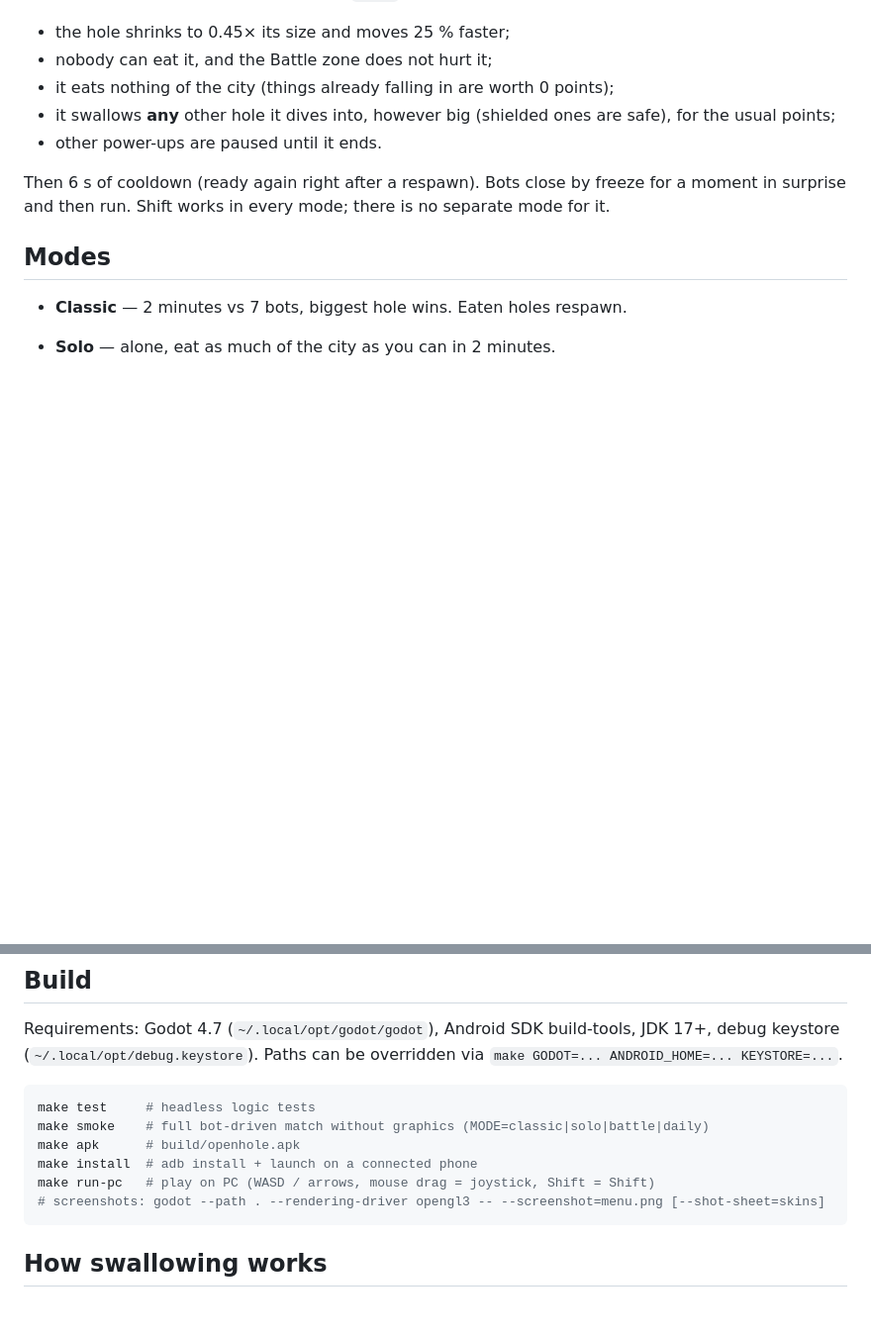
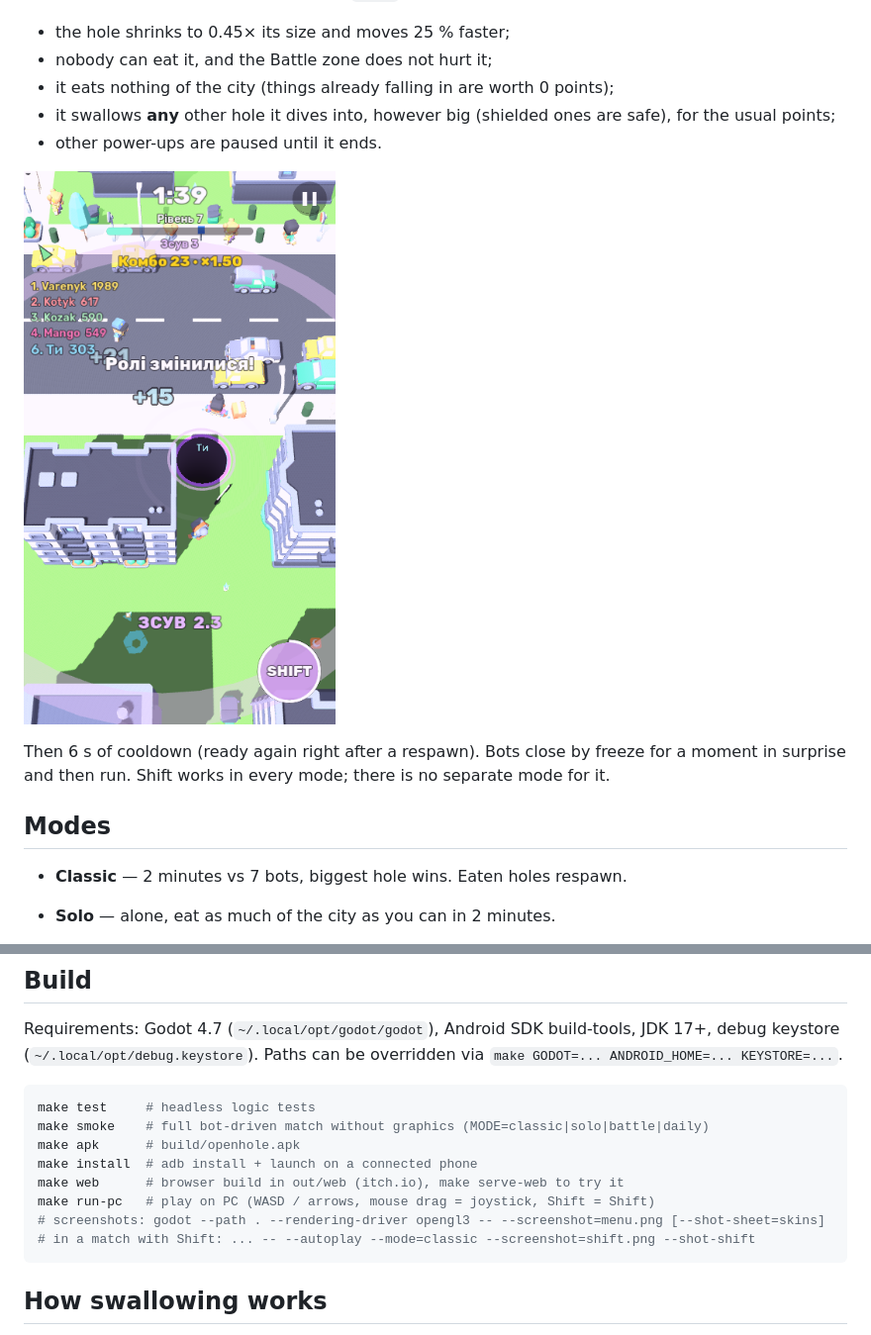
Before and after one commit to dsidxavekko/openhole, a Markdown page: README.md, 2 parts joined by grey strips. Shown at 99% size. GitHub-like rendering; pictures changed too: docs/shift.png (added); blank space fills up the shorter version.

Commit message:
Release 0.2.0: Shift for Game Off 2026
Bump the version, add a Shift screenshot and document web builds and
the --shot-shift helper.

````diff
--- a/README.md
+++ b/README.md
@@ -16,6 +16,8 @@ one button swaps the two. The small one becomes the danger.
 - it swallows **any** other hole it dives into, however big (shielded ones are safe),
   for the usual points;
 - other power-ups are paused until it ends.
+
+![Shift in action](docs/shift.png)
 
 Then 6 s of cooldown (ready again right after a respawn). Bots close by freeze for
 a moment in surprise and then run. Shift works in every mode; there is no separate
@@ -51,8 +53,10 @@ make test     # headless logic tests
 make smoke    # full bot-driven match without graphics (MODE=classic|solo|battle|daily)
 make apk      # build/openhole.apk
 make install  # adb install + launch on a connected phone
+make web      # browser build in out/web (itch.io), make serve-web to try it
 make run-pc   # play on PC (WASD / arrows, mouse drag = joystick, Shift = Shift)
 # screenshots: godot --path . --rendering-driver opengl3 -- --screenshot=menu.png [--shot-sheet=skins]
+# in a match with Shift: ... -- --autoplay --mode=classic --screenshot=shift.png --shot-shift
 ```
 
 ## How swallowing works
````
Also changed, not shown: CLAUDE.md (+2 -0 lines), 4 other files.
